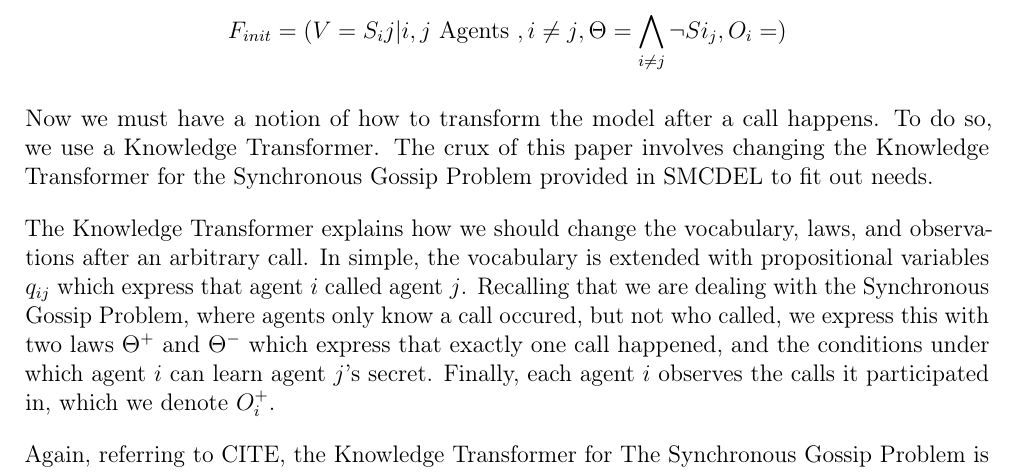
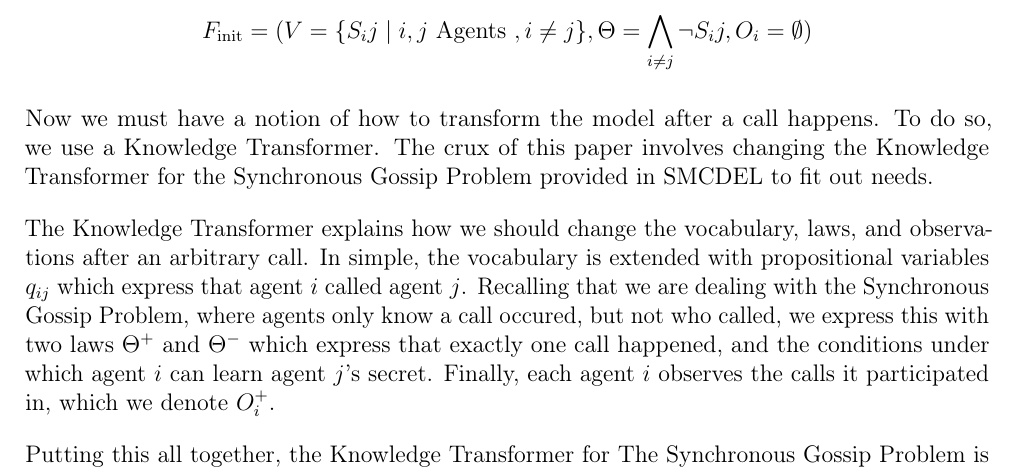
Before and after one commit to Pathemeous/Symbolic-Gossip, a LaTeX paper (report.tex, which reads Background.tex): part of page 3 of 3, cut so that both start at the same text. Compiled offline with pdfLaTeX.

Commit message:
edit Background

```diff
--- a/Background.tex
+++ b/Background.tex
@@ -6,11 +6,11 @@ The Gossip Problem models the flow of information called secrets. We begin at an
 
 For the sake of simplicity, we can remove notions of knowing one's own secret completely. This makes the initial problem look as follows. Again, all credit goes to (CITE).
 
-$$F_{init} = (V = {S_ij | i, j \text{ Agents }, i \neq j}, \Theta =\bigwedge_{i\neq j} \lnot Si_j , O_i = \empty)$$
+$$F_\text{init} = (V = \{S_ij \mid i, j \text{ Agents }, i \neq j\}, \Theta =\bigwedge_{i\neq j} \lnot S_ij , O_i = \emptyset)$$
 
 Now we must have a notion of how to transform the model after a call happens. To do so, we use a Knowledge Transformer. The crux of this paper involves changing the Knowledge Transformer for the Synchronous Gossip Problem provided in SMCDEL to fit out needs.
 
 The Knowledge Transformer explains how we should change the vocabulary, laws, and observations after an arbitrary call. In simple, the vocabulary is extended with propositional variables $q_{ij}$ which express that agent $i$ called agent $j$. Recalling that we are dealing with the Synchronous Gossip Problem, where agents only know a call occured, but not who called, we express this with two laws $\Theta^+$ and $\Theta^-$ which express that exactly one call happened, and the conditions under which agent $i$ can learn agent $j$'s secret. Finally, each agent $i$ observes the calls it participated in, which we denote $O^+_i$.
 
-Again, referring to CITE, the Knowledge Transformer for The Synchronous Gossip Problem is defined as follows.
+Putting this all together, the Knowledge Transformer for The Synchronous Gossip Problem is the quintuple $\chi_\text{call}=(V^+,\Theta ^+,V_-,\Theta _-,O^+)$ (see (CITE) for the exact encoding).
 
```
Also changed, not shown: Background.tex (4 more changed lines).
